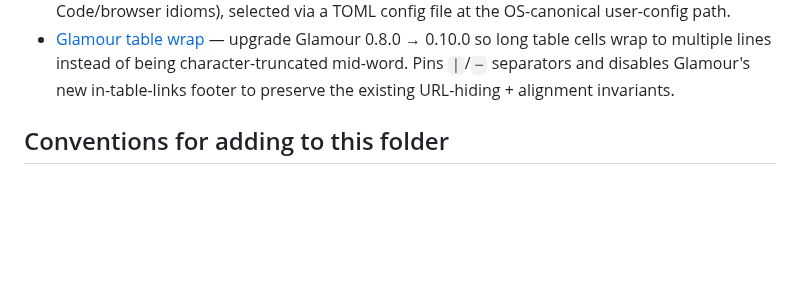
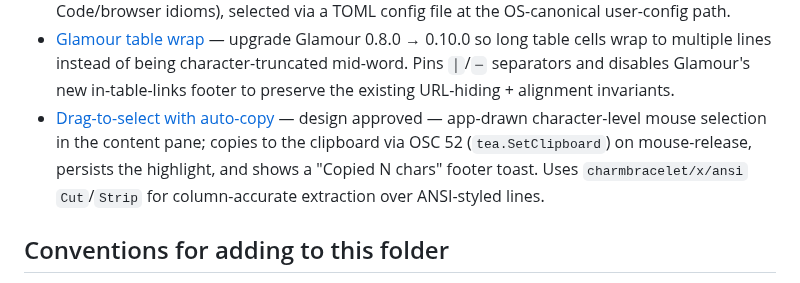
Before and after one commit to wilkes/hypogeum, a Markdown page: docs/index.md, the part around the change. Drawn GitHub-style; blank space fills up the shorter version.

Commit message:
docs(spec): drag-to-select with auto-copy design
App-drawn character-level mouse selection in the content pane that
copies to the clipboard on mouse-release. Captures the mouse-mode
constraint, the press/motion/release lifecycle with click-vs-drag
disambiguation, ANSI-column-aware extraction via charmbracelet/x/ansi,
the plain-overlay highlight approach, OSC 52 clipboard, and the footer
toast reusing the diagnostics transient.

Co-Authored-By: Claude Opus 4.8 (1M context) <noreply@anthropic.com>

```diff
--- a/docs/index.md
+++ b/docs/index.md
@@ -44,6 +44,7 @@ Cross-cutting ideas that show up in multiple specs and packages. Each is its own
 - [Full-text search](superpowers/specs/2026-05-14-full-text-search-design.md) — shipped — `^s` opens a modal that scans every vault markdown file for the query, renders hits as `path:line` + highlighted snippet, recency-ranks the result list, and on `Enter` opens the file scrolled to the matched line. [Plan](superpowers/plans/2026-05-14-full-text-search.md).
 - [Keybinding dialects](superpowers/specs/2026-05-31-keybinding-dialects-design.md) — two coherent presets: pager (default, vim/less idioms) and modern (VS Code/browser idioms), selected via a TOML config file at the OS-canonical user-config path.
 - [Glamour table wrap](superpowers/plans/2026-06-01-glamour-table-wrap.md) — upgrade Glamour 0.8.0 → 0.10.0 so long table cells wrap to multiple lines instead of being character-truncated mid-word. Pins `│`/`─` separators and disables Glamour's new in-table-links footer to preserve the existing URL-hiding + alignment invariants.
+- [Drag-to-select with auto-copy](superpowers/specs/2026-06-12-drag-to-select-copy-design.md) — design approved — app-drawn character-level mouse selection in the content pane; copies to the clipboard via OSC 52 (`tea.SetClipboard`) on mouse-release, persists the highlight, and shows a "Copied N chars" footer toast. Uses `charmbracelet/x/ansi` `Cut`/`Strip` for column-accurate extraction over ANSI-styled lines.
 
 ## Conventions for adding to this folder
 
```
Also changed, not shown: 1 other file.
